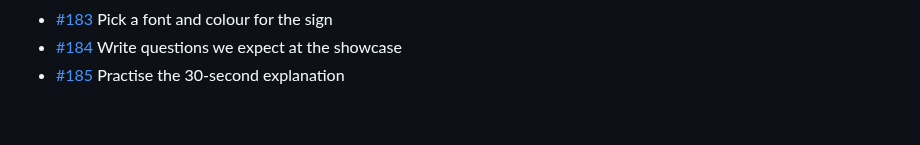
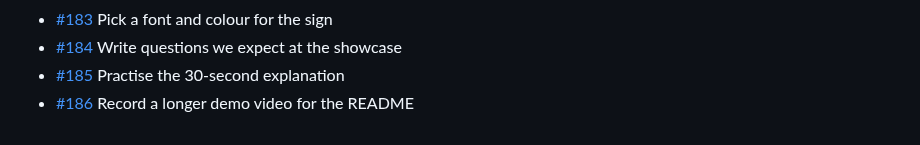
Before and after one commit to BillyChamberlain/IrFlock, a Markdown page: docs/issues/README.md, the part around the change. Rendered like a GitHub page.

Commit message:
Plan #186: Record a longer demo video for the README
Refs #186

Co-Authored-By: Claude Opus 5.5 <noreply@anthropic.com>

```diff
--- a/docs/issues/README.md
+++ b/docs/issues/README.md
@@ -85,3 +85,4 @@ One file per issue #101–#200: what it is, when it's done, and where to start.
 - [#183](183-pick-a-font-and-colour-for-the-sign.md) Pick a font and colour for the sign
 - [#184](184-write-questions-we-expect-at-the-showcase.md) Write questions we expect at the showcase
 - [#185](185-practise-the-30-second-explanation.md) Practise the 30-second explanation
+- [#186](186-record-a-longer-demo-video-for-the-readme.md) Record a longer demo video for the README
```
Also changed, not shown: docs/issues/186-record-a-longer-demo-video-for-the-readme.md (added, +15 -0 lines).
